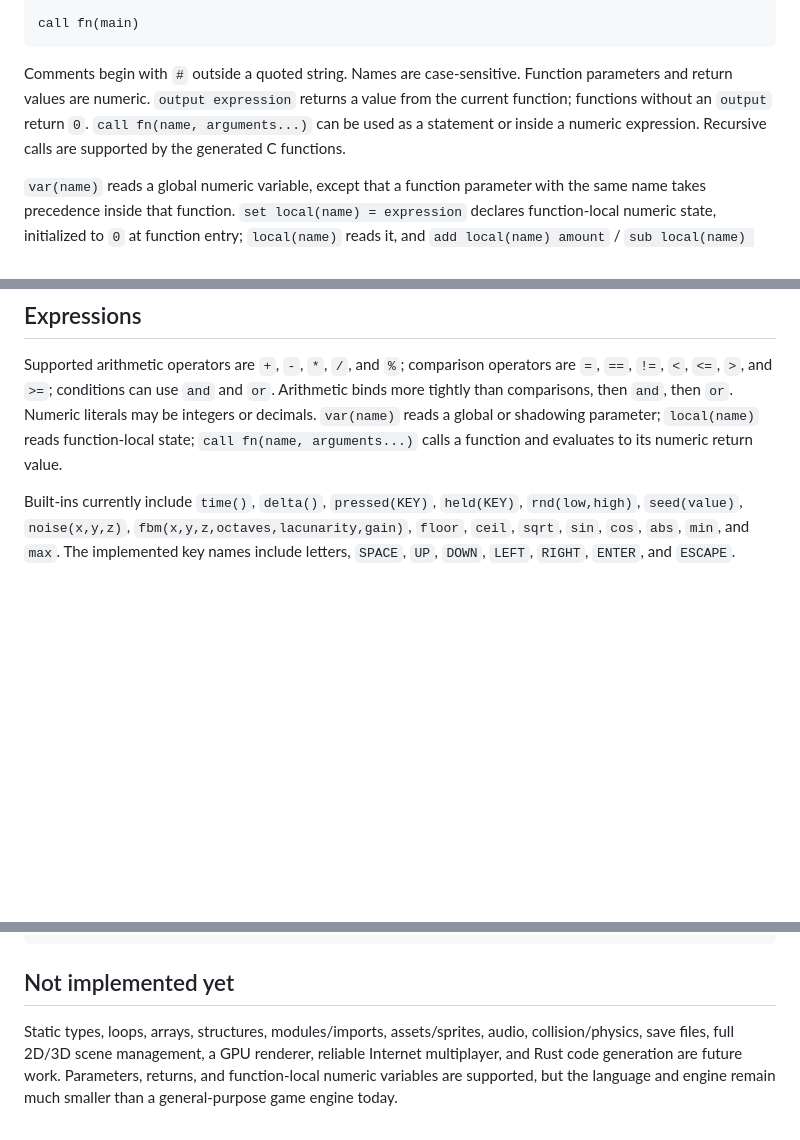
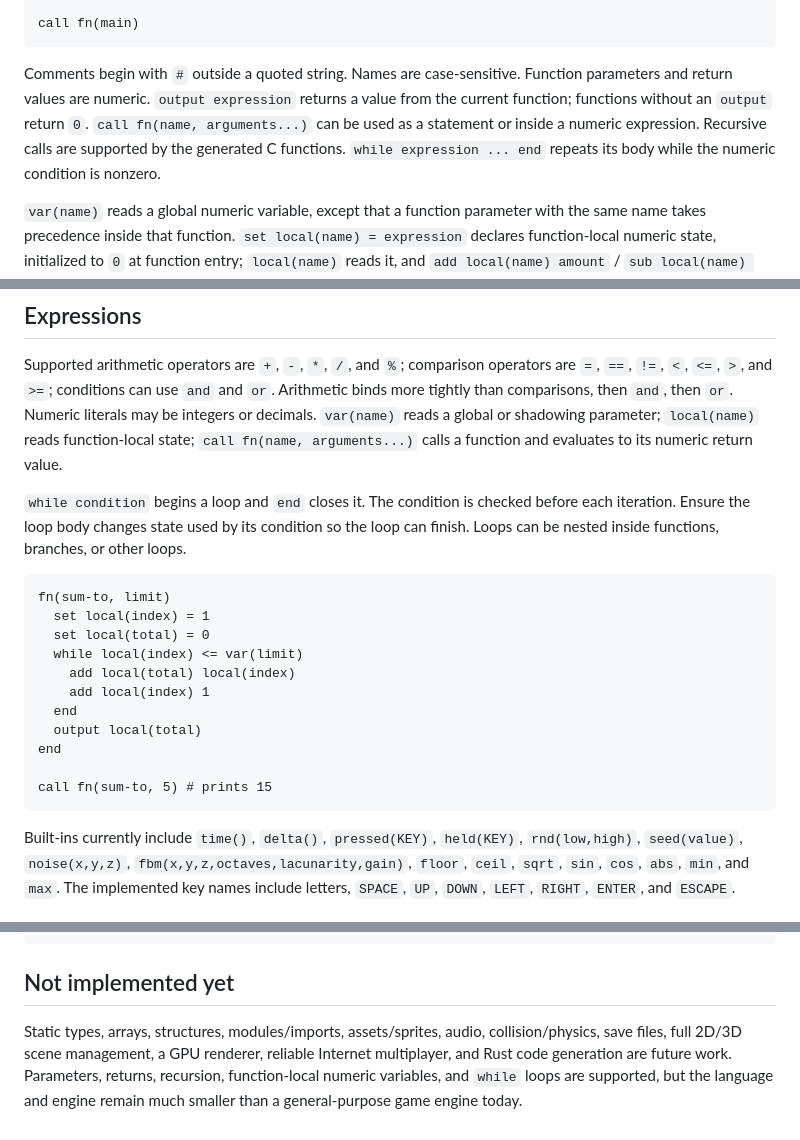
Before and after one commit to Romans21216/anvil-coding-LANGUAGE, a Markdown page: docs/LANGUAGE.md, 3 parts joined by grey strips. Drawn GitHub-style; blank space fills up the shorter version.

Commit message:
feat: add while loops to Anvil

````diff
--- a/docs/LANGUAGE.md
+++ b/docs/LANGUAGE.md
@@ -22,13 +22,29 @@ end
 call fn(main)
 ```
 
-Comments begin with `#` outside a quoted string. Names are case-sensitive. Function parameters and return values are numeric. `output expression` returns a value from the current function; functions without an `output` return `0`. `call fn(name, arguments...)` can be used as a statement or inside a numeric expression. Recursive calls are supported by the generated C functions.
+Comments begin with `#` outside a quoted string. Names are case-sensitive. Function parameters and return values are numeric. `output expression` returns a value from the current function; functions without an `output` return `0`. `call fn(name, arguments...)` can be used as a statement or inside a numeric expression. Recursive calls are supported by the generated C functions. `while expression ... end` repeats its body while the numeric condition is nonzero.
 
 `var(name)` reads a global numeric variable, except that a function parameter with the same name takes precedence inside that function. `set local(name) = expression` declares function-local numeric state, initialized to `0` at function entry; `local(name)` reads it, and `add local(name) amount` / `sub local(name) amount` update it. Local names are visible only in their declaring function. Existing `set var(name)` assignments continue to use global state unless `name` is a parameter of the current function. The compiler validates local/global references and function-call arity before generating C.
 
 ## Expressions
 
 Supported arithmetic operators are `+`, `-`, `*`, `/`, and `%`; comparison operators are `=`, `==`, `!=`, `<`, `<=`, `>`, and `>=`; conditions can use `and` and `or`. Arithmetic binds more tightly than comparisons, then `and`, then `or`. Numeric literals may be integers or decimals. `var(name)` reads a global or shadowing parameter; `local(name)` reads function-local state; `call fn(name, arguments...)` calls a function and evaluates to its numeric return value.
+
+`while condition` begins a loop and `end` closes it. The condition is checked before each iteration. Ensure the loop body changes state used by its condition so the loop can finish. Loops can be nested inside functions, branches, or other loops.
+
+```anv
+fn(sum-to, limit)
+  set local(index) = 1
+  set local(total) = 0
+  while local(index) <= var(limit)
+    add local(total) local(index)
+    add local(index) 1
+  end
+  output local(total)
+end
+
+call fn(sum-to, 5) # prints 15
+```
 
 Built-ins currently include `time()`, `delta()`, `pressed(KEY)`, `held(KEY)`, `rnd(low,high)`, `seed(value)`, `noise(x,y,z)`, `fbm(x,y,z,octaves,lacunarity,gain)`, `floor`, `ceil`, `sqrt`, `sin`, `cos`, `abs`, `min`, and `max`. The implemented key names include letters, `SPACE`, `UP`, `DOWN`, `LEFT`, `RIGHT`, `ENTER`, and `ESCAPE`.
 
@@ -65,4 +81,4 @@ fixed_hz = 60
 
 ## Not implemented yet
 
-Static types, loops, arrays, structures, modules/imports, assets/sprites, audio, collision/physics, save files, full 2D/3D scene management, a GPU renderer, reliable Internet multiplayer, and Rust code generation are future work. Parameters, returns, and function-local numeric variables are supported, but the language and engine remain much smaller than a general-purpose game engine today.
+Static types, arrays, structures, modules/imports, assets/sprites, audio, collision/physics, save files, full 2D/3D scene management, a GPU renderer, reliable Internet multiplayer, and Rust code generation are future work. Parameters, returns, recursion, function-local numeric variables, and `while` loops are supported, but the language and engine remain much smaller than a general-purpose game engine today.
````
